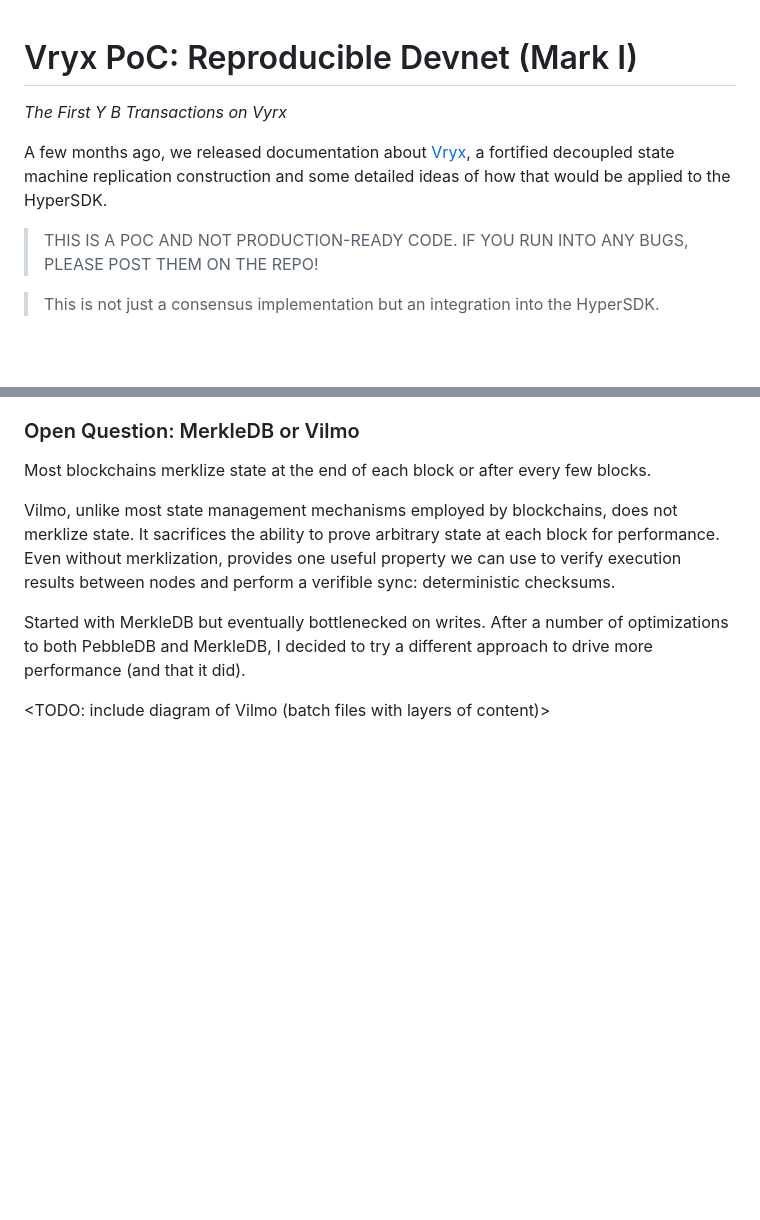
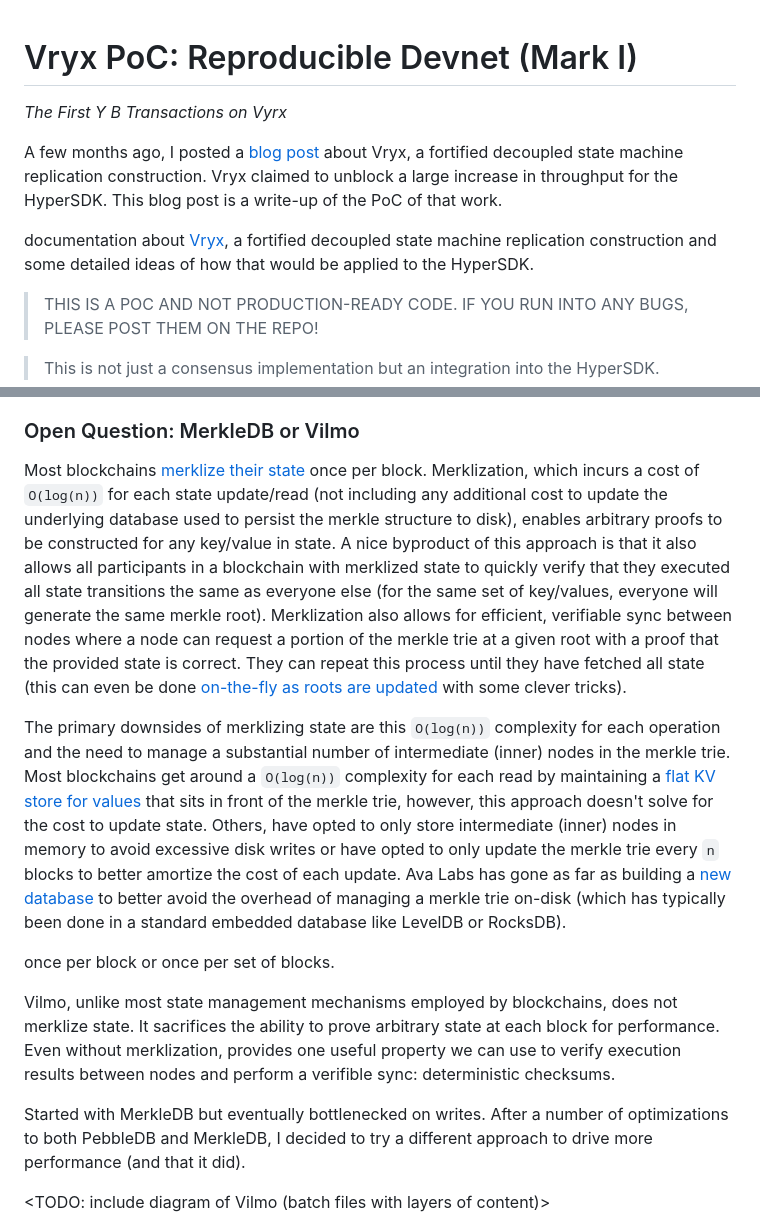
Before and after one commit to patrick-ogrady/website, a Markdown page: hackmd/vryx-poc.md, 2 parts joined by grey strips. Drawn GitHub-style; blank space fills up the shorter version.

Commit message:
work on vilmo

```diff
--- a/hackmd/vryx-poc.md
+++ b/hackmd/vryx-poc.md
@@ -1,7 +1,11 @@
 # Vryx PoC: Reproducible Devnet (Mark I)
+
 _The First Y B Transactions on Vyrx_
 
-A few months ago, we released documentation about [Vryx](https://hackmd.io/@patrickogrady/rys8mdl5p), a fortified decoupled state machine replication construction and some detailed ideas of how that would be applied to the HyperSDK.
+A few months ago, I posted a [blog post](https://hackmd.io/@patrickogrady/rys8mdl5p) about Vryx, a fortified decoupled state machine replication construction. Vryx claimed to unblock
+a large increase in throughput for the HyperSDK. This blog post is a write-up of the PoC of that work.
+
+ documentation about [Vryx](https://hackmd.io/@patrickogrady/rys8mdl5p), a fortified decoupled state machine replication construction and some detailed ideas of how that would be applied to the HyperSDK.
 
 > THIS IS A POC AND NOT PRODUCTION-READY CODE. IF YOU RUN INTO ANY BUGS, PLEASE POST THEM ON THE REPO!
 
@@ -87,7 +91,13 @@ at "steady state" indefinitely because they clean up after themselves.
 
 ### Open Question: MerkleDB or Vilmo
 
-Most blockchains merklize state at the end of each block or after every few blocks.
+Most blockchains [merklize their state](https://ethereum.org/en/developers/docs/data-structures-and-encoding/patricia-merkle-trie/) once per block. Merklization, which incurs a cost of `O(log(n))` for each state update/read (not including any additional cost to update the underlying database used to persist the merkle structure to disk), enables arbitrary proofs to be constructed for any key/value in state. A nice byproduct of this approach is that it also allows all participants in a blockchain with merklized state to quickly verify that they executed all state transitions the same as everyone else (for the same set of key/values, everyone will generate the same merkle root). Merklization also allows for efficient, verifiable sync between nodes where a node can request a portion of the merkle trie at a given root with a proof that the provided state is correct. They can repeat this process until they have fetched all state (this can even be done [on-the-fly as roots are updated](https://github.com/ava-labs/avalanchego/blob/7975cb723fa17d909017db6578252642ba796a62/x/merkledb/README.md?plain=1#L194) with some clever tricks).
+
+The primary downsides of merklizing state are this `O(log(n))` complexity for each operation and the need to manage a substantial number of intermediate (inner) nodes in the merkle trie. Most blockchains get around a `O(log(n))` complexity for each read by maintaining a [flat KV store for values](https://blog.ethereum.org/2021/05/18/eth-state-problems) that sits in front of the merkle trie, however, this approach doesn't solve for the cost to update state. Others, have opted to only store intermediate (inner) nodes in memory to avoid excessive disk writes or have opted to only update the merkle trie every `n` blocks to better amortize the cost of each update. Ava Labs has gone as far as building a [new database](https://www.avax.network/blog/introducing-firewood-a-next-generation-database-built-for-high-throughput-blockchains) to better avoid the overhead of managing a merkle trie on-disk (which has typically been done in a standard embedded database like LevelDB or RocksDB).
+
+
+
+ once per block or once per set of blocks.
 
 Vilmo, unlike most state management mechanisms employed by blockchains, does not merklize state. It sacrifices the ability to prove arbitrary state at each block for performance. Even without merklization, provides
 one useful property we can use to verify execution results between nodes and perform a verifible sync: deterministic checksums.
```
